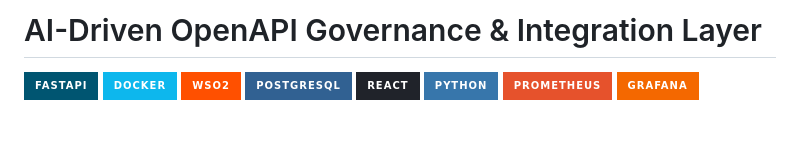
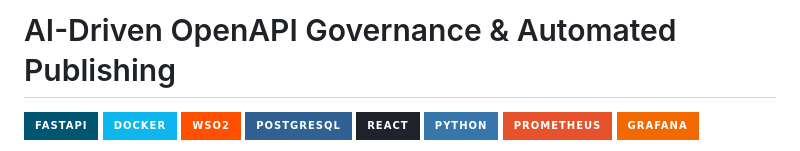
Before and after one commit to wahbisoussi/AI-Driven-OpenAPI-Governance-Automated-Publishing_Intgration_Layer_Project, a Markdown page: README.md, the part around the change. Drawn GitHub-style; badges without logos; blank space fills up the shorter version.

Commit message:
Update project title to include 'Automated Publishing'

```diff
--- a/README.md
+++ b/README.md
@@ -1,4 +1,4 @@
-# AI-Driven OpenAPI Governance & Integration Layer
+# AI-Driven OpenAPI Governance & Automated Publishing
 
 [![FastAPI](https://img.shields.io/badge/FastAPI-005571?style=for-the-badge&logo=fastapi)](https://fastapi.tiangolo.com/)
 [![Docker](https://img.shields.io/badge/docker-%230db7ed.svg?style=for-the-badge&logo=docker&logoColor=white)](https://www.docker.com/)
```
